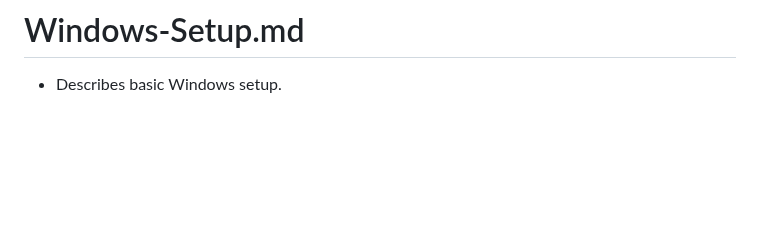
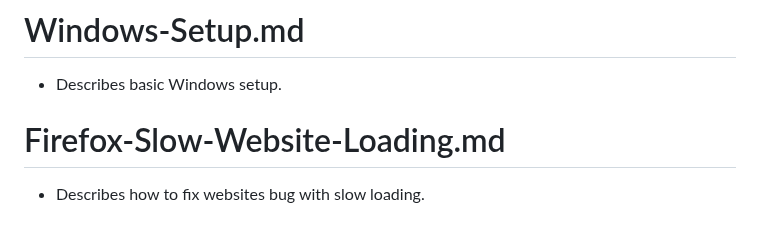
Before and after one commit to AleksandarBayrev/random-important-stuff, a Markdown page: README.md, the part around the change. Drawn GitHub-style; blank space fills up the shorter version.

Commit message:
Add Firefox fix

```diff
--- a/README.md
+++ b/README.md
@@ -26,3 +26,5 @@
 * Describes how to force disable turbo boost on Windows. Load `High performance-Backup-2023.03.12-19.51.12.pow` to the program and activate the profile.
 # Windows-Setup.md
 * Describes basic Windows setup.
+# Firefox-Slow-Website-Loading.md
+* Describes how to fix websites bug with slow loading.
```
Also changed, not shown: Firefox-Slow-Website-Loading.md (added, +3 -0 lines), step-1-cache.png (added), step-2-cache.png (added).
